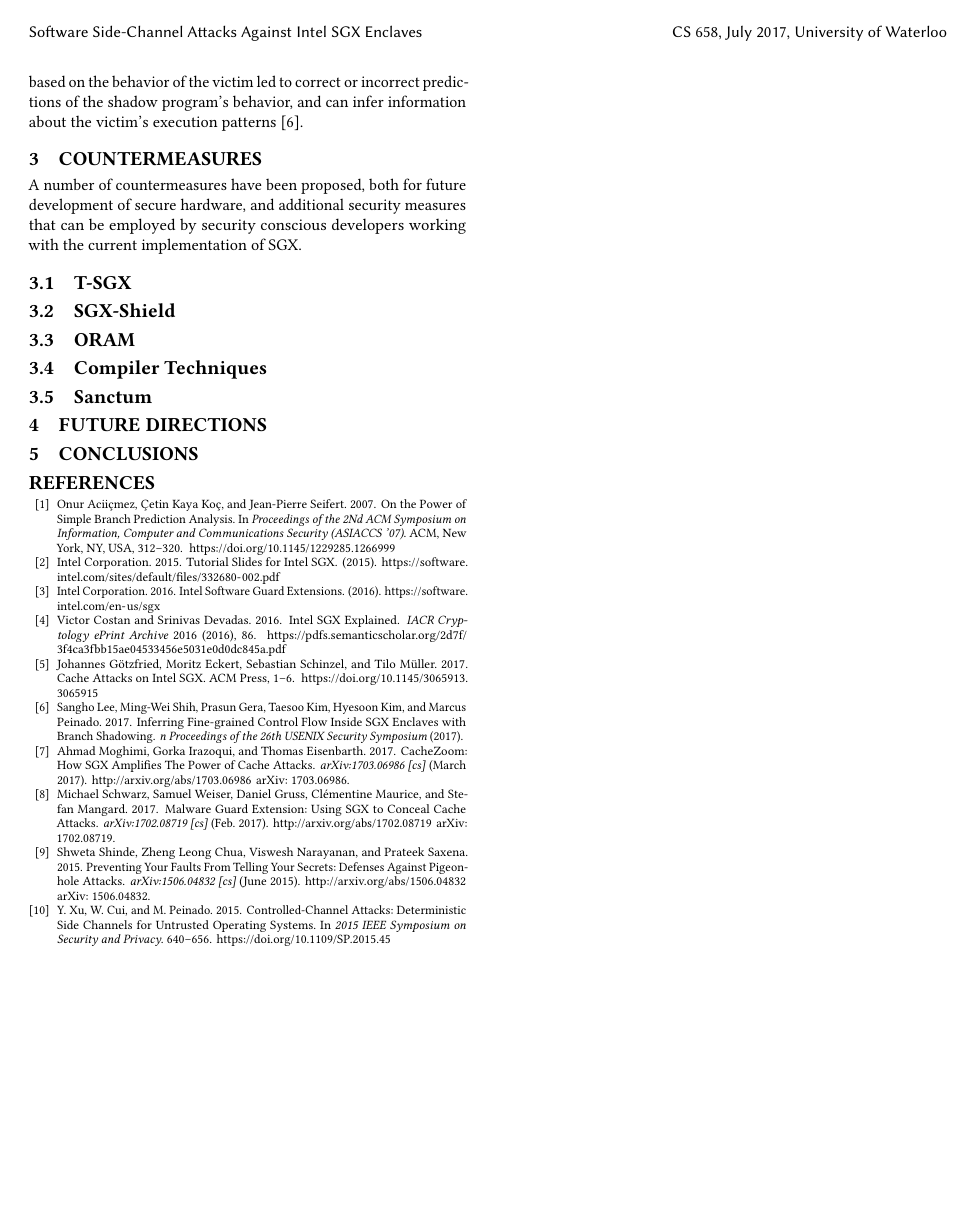
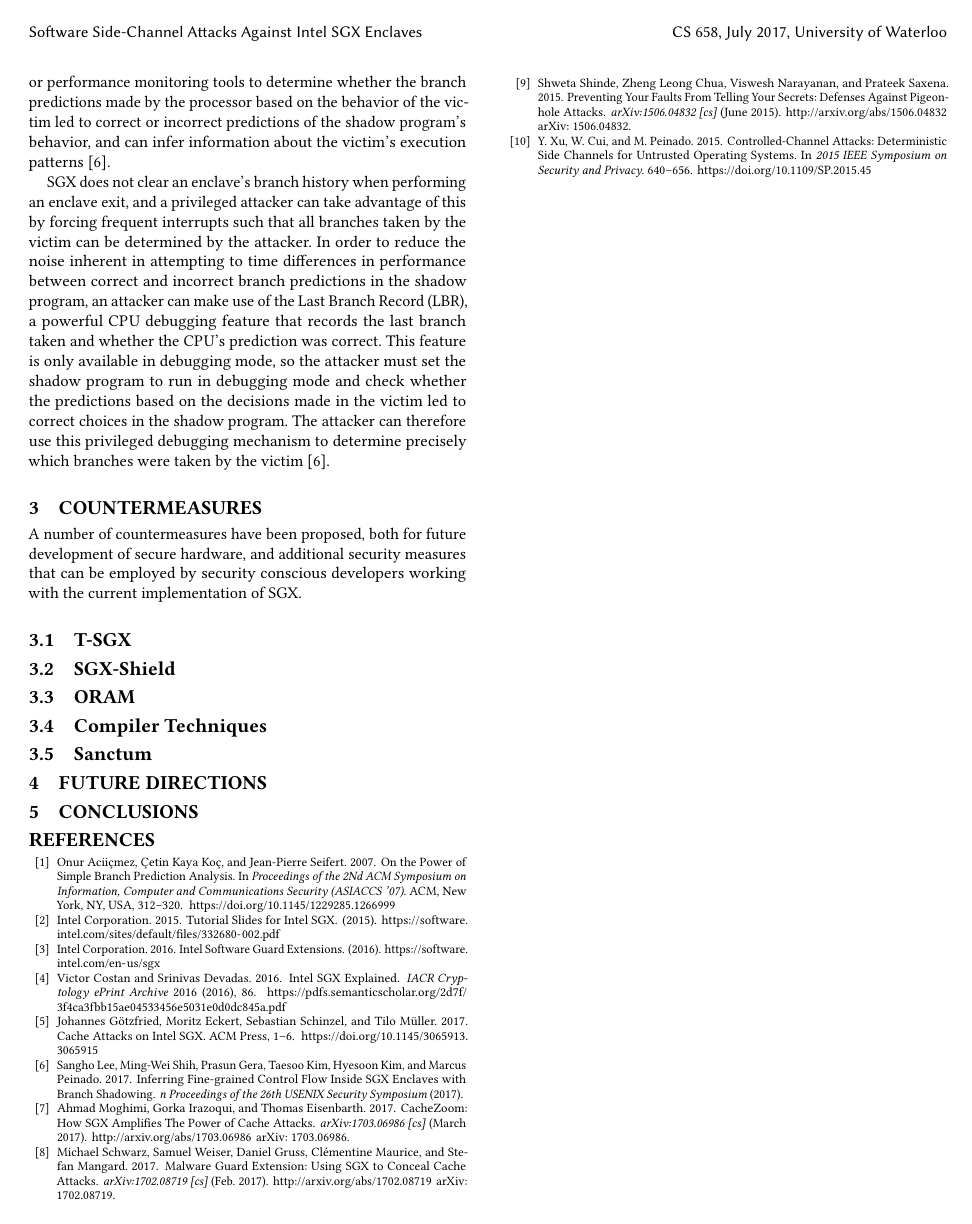
Before and after one commit to chowes/sgx-side-channel, a LaTeX paper (sgx-side-channel.tex, which reads sgx-body.tex): page 3 of 3. Compiled offline with pdfLaTeX.

Commit message:
Draft of branch prediction attack

```diff
--- a/sgx-body.tex
+++ b/sgx-body.tex
@@ -40,7 +40,9 @@ Similar to cache timing attacks, page fault attacks allow an attacker to derive
 
 Modern processors use instruction \emph{pipelining} to fetch and decode instructions while previous instructions are executing. In order to maintain efficiency when a branch is encountered, the processor predicts which instruction will be executed after the branch based on past behavior. The predicted next instruction is fetched before the processor has determined which branch must be taken, and if the prediction is correct pipelined execution can continue as normal. On a branch misprediction the processor must clear the predicted instruction and load the correct instruction before execution can continue. In either case, the outcome is used as the basis for prediction the next time the branch is encountered \cite{aciicmez_power_2007, lee_inferring_2017}.
 
-An attacker can leverage this behavior to infer information about a victim process through a branch shadowing attack. Briefly, an attacker uses knowledge of a program's structure to construct a ``shadow'', which has branches at the same points in execution as the victim. The attacker can then interrupt the victim process after a branch is encountered and run the shadow program. The attacker can then use timing differences or performance monitoring tools to determine whether the branch predictions made by the processor based on the behavior of the victim led to correct or incorrect predictions of the shadow program's behavior, and can infer information about the victim's execution patterns \cite{lee_inferring_2017}.
+An attacker can leverage this behavior to infer information about a victim process through a branch shadowing attack. Briefly, an attacker uses knowledge of a program's structure to construct a ``shadow'' program, which has branches at the same points in execution as the victim. The attacker can then interrupt the victim process after a branch is encountered and run the shadow program starting at the address of the branch most recently encountered in the victim program. The attacker can then use timing differences or performance monitoring tools to determine whether the branch predictions made by the processor based on the behavior of the victim led to correct or incorrect predictions of the shadow program's behavior, and can infer information about the victim's execution patterns \cite{lee_inferring_2017}.
+
+SGX does not clear an enclave's branch history when performing an enclave exit, and a privileged attacker can take advantage of this by forcing frequent interrupts such that all branches taken by the victim can be determined by the attacker. In order to reduce the noise inherent in attempting to time differences in performance between correct and incorrect branch predictions in the shadow program, an attacker can make use of the Last Branch Record (LBR), a powerful CPU debugging feature that records the last branch taken and whether the CPU's prediction was correct. This feature is only available in debugging mode, so the attacker must set the shadow program to run in debugging mode and check whether the predictions based on the decisions made in the victim led to correct choices in the shadow program. The attacker can therefore use this privileged debugging mechanism to determine precisely which branches were taken by the victim \cite{lee_inferring_2017}.
 
 \section{Countermeasures}
 
```
Also changed, not shown: sgx-side-channel.pdf, sgx-body.tex (4 more changed lines).
